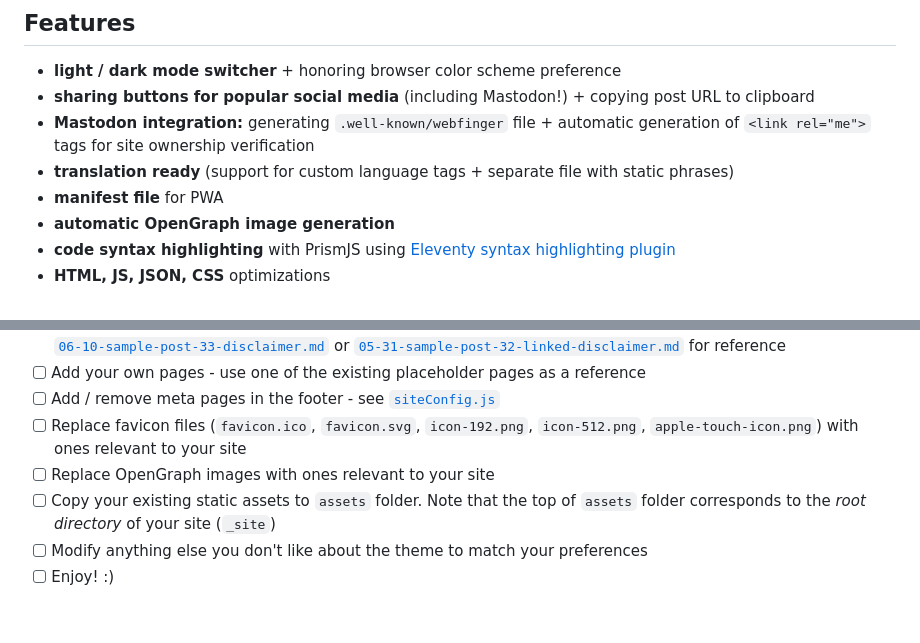
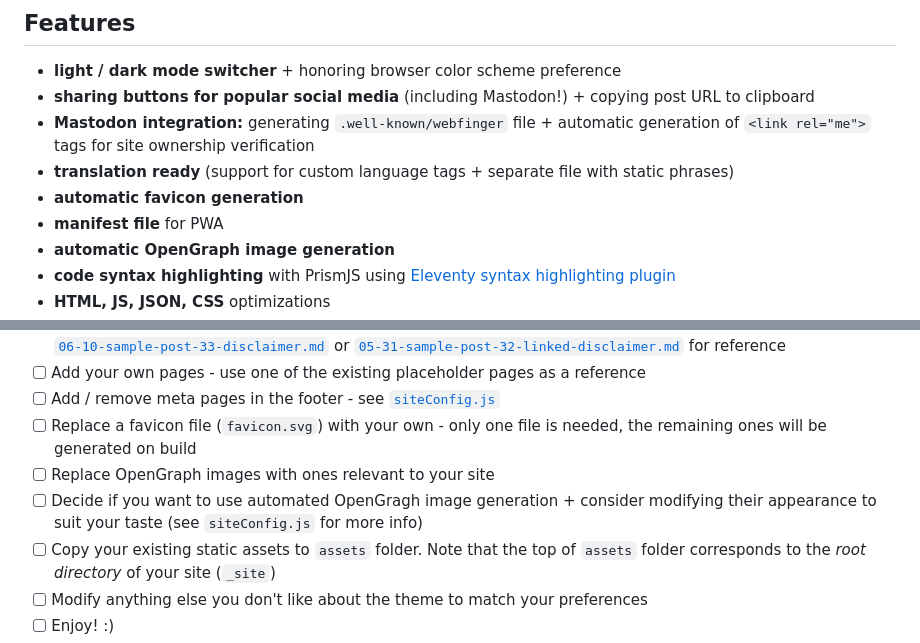
Before and after one commit to lwojcik/eleventy-template-bliss, a Markdown page: README.md, 2 parts joined by grey strips. GitHub-like rendering; blank space fills up the shorter version.

```diff
--- a/README.md
+++ b/README.md
@@ -10,6 +10,7 @@ It is a modified and improved version of the theme running [Offbeat Bits - my pe
 - **sharing buttons for popular social media** (including Mastodon!) + copying post URL to clipboard
 - **Mastodon integration:** generating `.well-known/webfinger` file + automatic generation of `<link rel="me">` tags for site ownership verification
 - **translation ready** (support for custom language tags + separate file with static phrases)
+- **automatic favicon generation**
 - **manifest file** for PWA
 - **automatic OpenGraph image generation**
 - **code syntax highlighting** with PrismJS using [Eleventy syntax highlighting plugin](https://www.11ty.dev/docs/plugins/syntaxhighlight/)
@@ -64,8 +65,9 @@ Non-exhaustive list of steps to make the template **your own**. Some of them are
 - [ ] If you use post disclaimers at the beginning of your posts - consider using the built-in disclaimer feature - see [`06-10-sample-post-33-disclaimer.md`](./content/posts/2023/06-10-sample-post-33-disclaimer.md) or [`05-31-sample-post-32-linked-disclaimer.md`](./content/posts/2023/05-31-sample-post-32-linked-disclaimer.md) for reference
 - [ ] Add your own pages - use one of the existing placeholder pages as a reference
 - [ ] Add / remove meta pages in the footer - see [`siteConfig.js`](./content/_data/siteConfig.js)
-- [ ] Replace favicon files (`favicon.ico`, `favicon.svg`, `icon-192.png`, `icon-512.png`, `apple-touch-icon.png`) with ones relevant to your site
+- [ ] Replace a favicon file (`favicon.svg`) with your own - only one file is needed, the remaining ones will be generated on build
 - [ ] Replace OpenGraph images with ones relevant to your site
+- [ ] Decide if you want to use automated OpenGragh image generation + consider modifying their appearance to suit your taste (see `siteConfig.js` for more info)
 - [ ] Copy your existing static assets to `assets` folder. Note that the top of `assets` folder corresponds to the _root directory_ of your site (`_site`)
 - [ ] Modify anything else you don't like about the theme to match your preferences
 - [ ] Enjoy! :)
```
